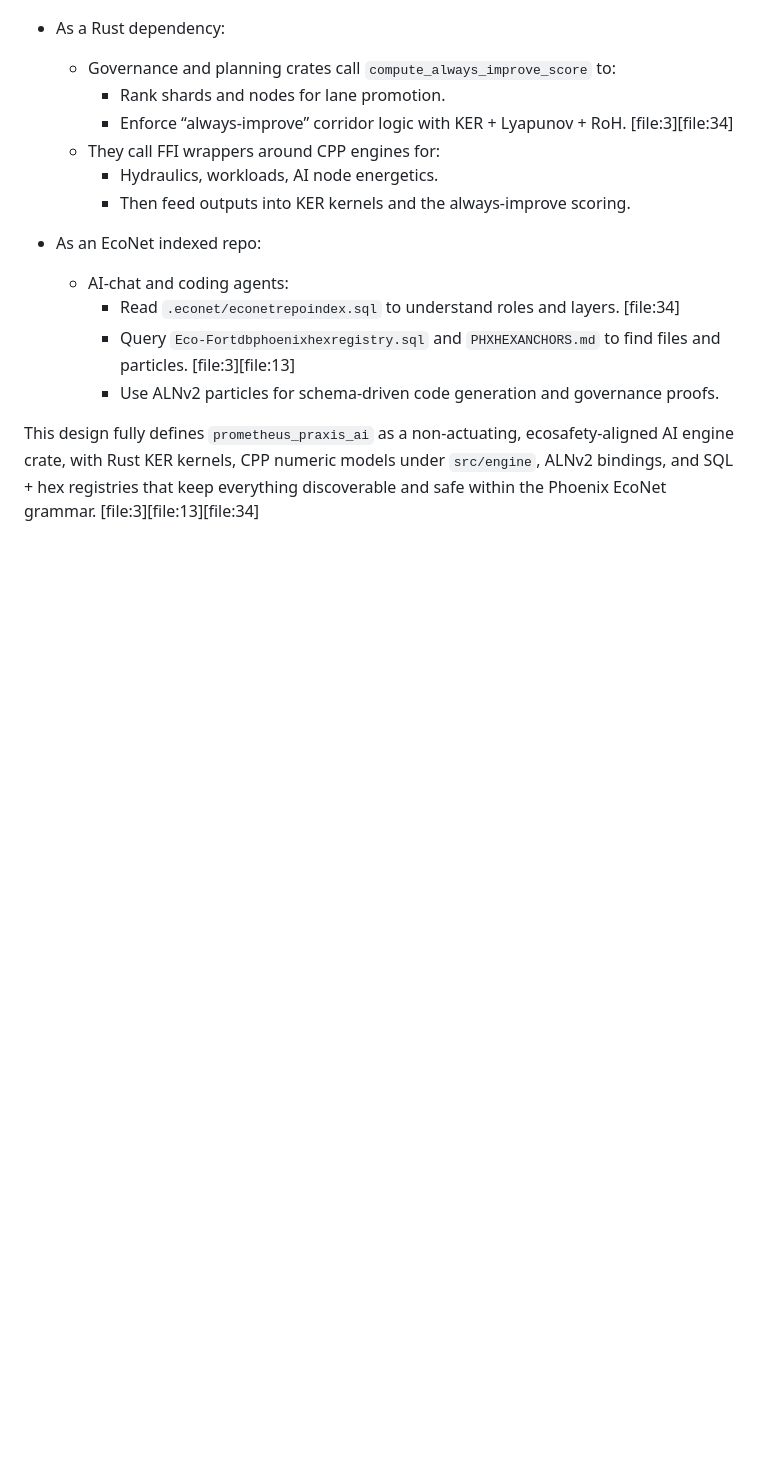
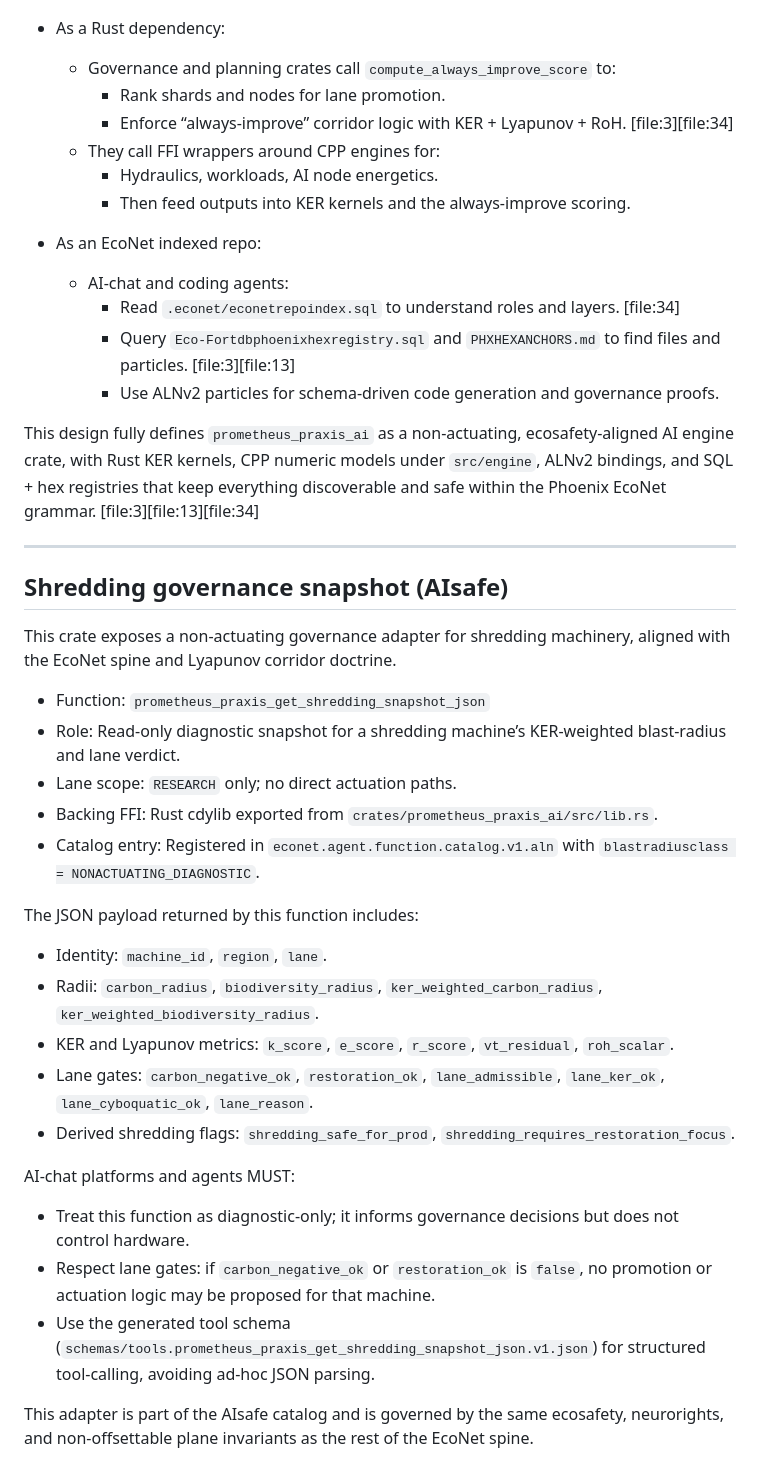
Before and after one commit to mk-bluebird/Prometheus-Praxis, a Markdown page: crates/prometheus_praxis_ai/README.md, the part around the change. Rendered like a GitHub page; blank space fills up the shorter version.

```diff
--- a/crates/prometheus_praxis_ai/README.md
+++ b/crates/prometheus_praxis_ai/README.md
@@ -310,3 +310,31 @@ Example rows: [file:3][file:13]
     - Use ALNv2 particles for schema‑driven code generation and governance proofs.
 
 This design fully defines `prometheus_praxis_ai` as a non‑actuating, ecosafety‑aligned AI engine crate, with Rust KER kernels, CPP numeric models under `src/engine`, ALNv2 bindings, and SQL + hex registries that keep everything discoverable and safe within the Phoenix EcoNet grammar. [file:3][file:13][file:34]
+
+---
+
+## Shredding governance snapshot (AIsafe)
+
+This crate exposes a non‑actuating governance adapter for shredding machinery, aligned with the EcoNet spine and Lyapunov corridor doctrine.
+
+- Function: `prometheus_praxis_get_shredding_snapshot_json`
+- Role: Read‑only diagnostic snapshot for a shredding machine’s KER‑weighted blast‑radius and lane verdict.
+- Lane scope: `RESEARCH` only; no direct actuation paths.
+- Backing FFI: Rust cdylib exported from `crates/prometheus_praxis_ai/src/lib.rs`.
+- Catalog entry: Registered in `econet.agent.function.catalog.v1.aln` with `blastradiusclass = NONACTUATING_DIAGNOSTIC`.
+
+The JSON payload returned by this function includes:
+
+- Identity: `machine_id`, `region`, `lane`.
+- Radii: `carbon_radius`, `biodiversity_radius`, `ker_weighted_carbon_radius`, `ker_weighted_biodiversity_radius`.
+- KER and Lyapunov metrics: `k_score`, `e_score`, `r_score`, `vt_residual`, `roh_scalar`.
+- Lane gates: `carbon_negative_ok`, `restoration_ok`, `lane_admissible`, `lane_ker_ok`, `lane_cyboquatic_ok`, `lane_reason`.
+- Derived shredding flags: `shredding_safe_for_prod`, `shredding_requires_restoration_focus`.
+
+AI‑chat platforms and agents MUST:
+
+- Treat this function as diagnostic‑only; it informs governance decisions but does not control hardware.
+- Respect lane gates: if `carbon_negative_ok` or `restoration_ok` is `false`, no promotion or actuation logic may be proposed for that machine.
+- Use the generated tool schema (`schemas/tools.prometheus_praxis_get_shredding_snapshot_json.v1.json`) for structured tool‑calling, avoiding ad‑hoc JSON parsing.
+
+This adapter is part of the AIsafe catalog and is governed by the same ecosafety, neurorights, and non‑offsettable plane invariants as the rest of the EcoNet spine.
```
